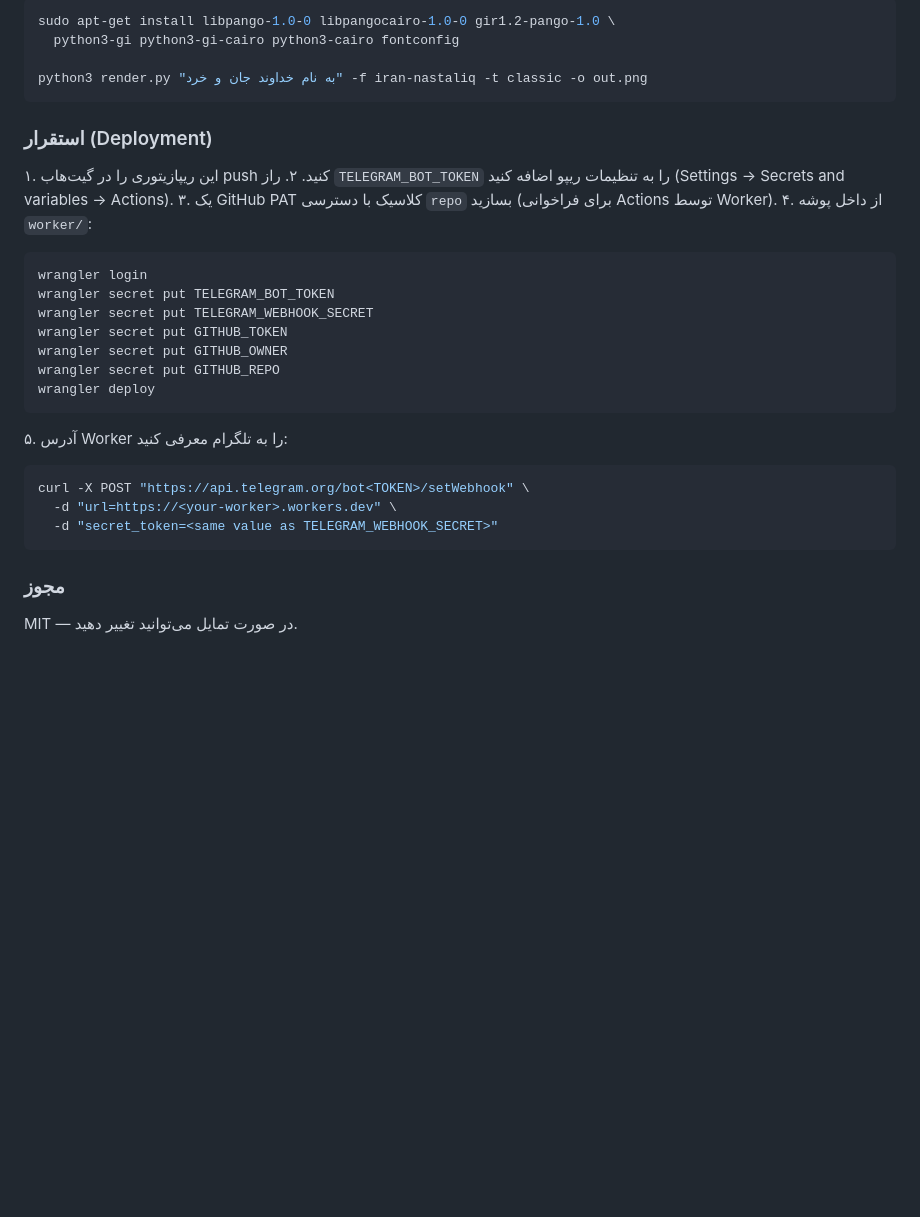
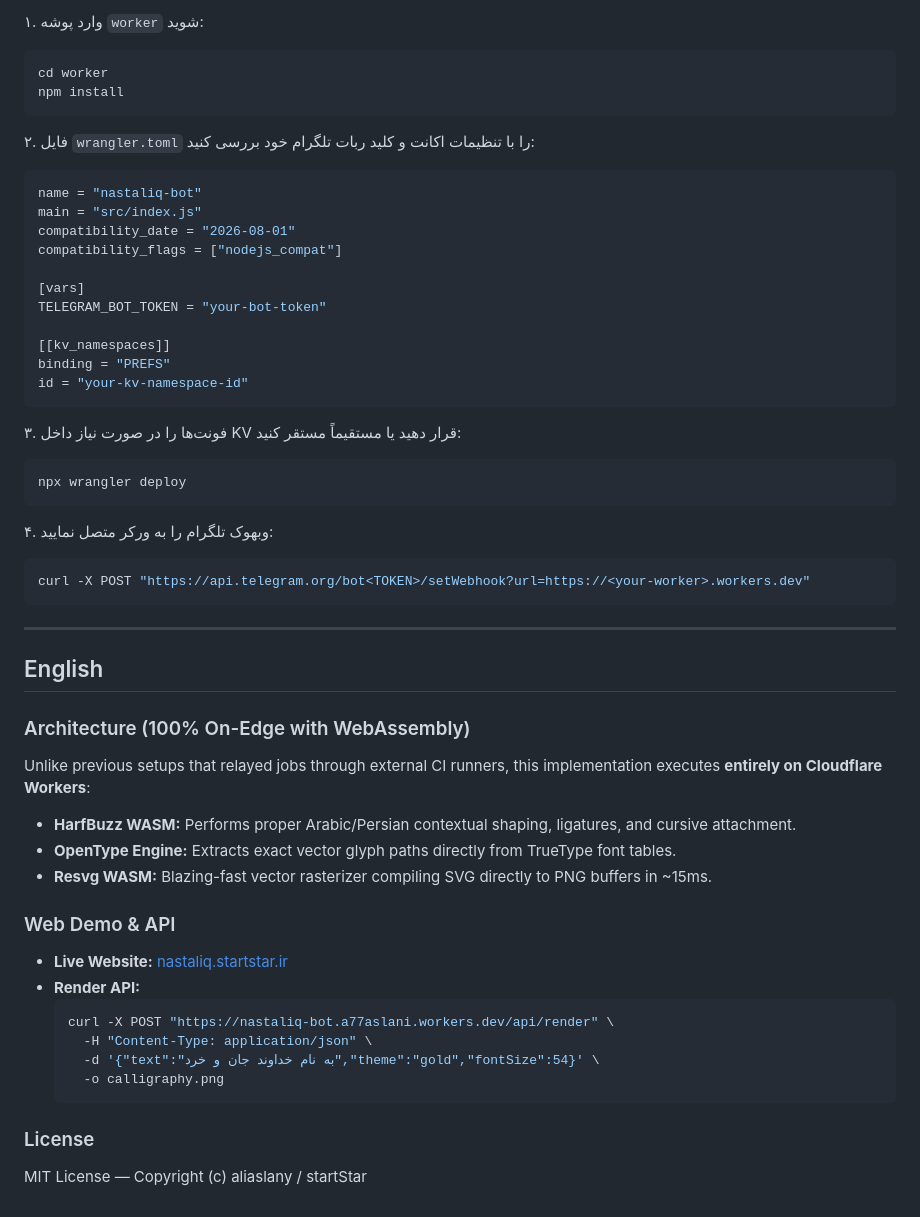
Before and after one commit to aliaslany/nastaliq, a Markdown page: README.md, the part around one of its changes. Rendered like a GitHub page; blank space fills up the shorter version.

````diff
--- a/README.md
+++ b/README.md
@@ -143,33 +73,52 @@ GitHub Actions      (رندر با Pango/Cairo، ارسال عکس، ثبت در
 
-```bash
-sudo apt-get install libpango-1.0-0 libpangocairo-1.0-0 gir1.2-pango-1.0 \
-  python3-gi python3-gi-cairo python3-cairo fontconfig
+۱. وارد پوشه `worker` شوید:
+   ```bash
+   cd worker
+   npm install
+   ```
+۲. فایل `wrangler.toml` را با تنظیمات اکانت و کلید ربات تلگرام خود بررسی کنید:
+   ```toml
+   name = "nastaliq-bot"
+   main = "src/index.js"
+   compatibility_date = "2026-08-01"
+   compatibility_flags = ["nodejs_compat"]
 
-python3 render.py "به نام خداوند جان و خرد" -f iran-nastaliq -t classic -o out.png
-```
+   [vars]
+   TELEGRAM_BOT_TOKEN = "your-bot-token"
 
-### استقرار (Deployment)
-
-۱. این ریپازیتوری را در گیت‌هاب push کنید.
-۲. راز `TELEGRAM_BOT_TOKEN` را به تنظیمات ریپو اضافه کنید (Settings → Secrets and variables → Actions).
-۳. یک GitHub PAT کلاسیک با دسترسی `repo` بسازید (برای فراخوانی Actions توسط Worker).
-۴. از داخل پوشه `worker/`:
+   [[kv_namespaces]]
+   binding = "PREFS"
+   id = "your-kv-namespace-id"
+   ```
+۳. فونت‌ها را در صورت نیاز داخل KV قرار دهید یا مستقیماً مستقر کنید:
    ```bash
-   wrangler login
-   wrangler secret put TELEGRAM_BOT_TOKEN
-   wrangler secret put TELEGRAM_WEBHOOK_SECRET
-   wrangler secret put GITHUB_TOKEN
-   wrangler secret put GITHUB_OWNER
-   wrangler secret put GITHUB_REPO
-   wrangler deploy
+   npx wrangler deploy
    ```
-۵. آدرس Worker را به تلگرام معرفی کنید:
+۴. وبهوک تلگرام را به ورکر متصل نمایید:
    ```bash
-   curl -X POST "https://api.telegram.org/bot<TOKEN>/setWebhook" \
-     -d "url=https://<your-worker>.workers.dev" \
-     -d "secret_token=<same value as TELEGRAM_WEBHOOK_SECRET>"
+   curl -X POST "https://api.telegram.org/bot<TOKEN>/setWebhook?url=https://<your-worker>.workers.dev"
    ```
 
-### مجوز
+---
 
-MIT — در صورت تمایل می‌توانید تغییر دهید.
+## English
+
+### Architecture (100% On-Edge with WebAssembly)
+
+Unlike previous setups that relayed jobs through external CI runners, this implementation executes **entirely on Cloudflare Workers**:
+- **HarfBuzz WASM:** Performs proper Arabic/Persian contextual shaping, ligatures, and cursive attachment.
+- **OpenType Engine:** Extracts exact vector glyph paths directly from TrueType font tables.
+- **Resvg WASM:** Blazing-fast vector rasterizer compiling SVG directly to PNG buffers in ~15ms.
+
+### Web Demo & API
+- **Live Website:** [nastaliq.startstar.ir](https://nastaliq.startstar.ir)
+- **Render API:**
+  ```bash
+  curl -X POST "https://nastaliq-bot.a77aslani.workers.dev/api/render" \
+    -H "Content-Type: application/json" \
+    -d '{"text":"به نام خداوند جان و خرد","theme":"gold","fontSize":54}' \
+    -o calligraphy.png
+  ```
+
+### License
+MIT License — Copyright (c) aliaslany / startStar
````
Also changed, not shown: other parts of README.md (+48 -118 lines), docs/images/ferdowsi-classic.png (added), docs/images/hafez-gold.png (added), docs/images/khayyam-emerald.png (added), docs/images/molana-rose.png (added), docs/images/saadi-night.png (added), 13 other files.
